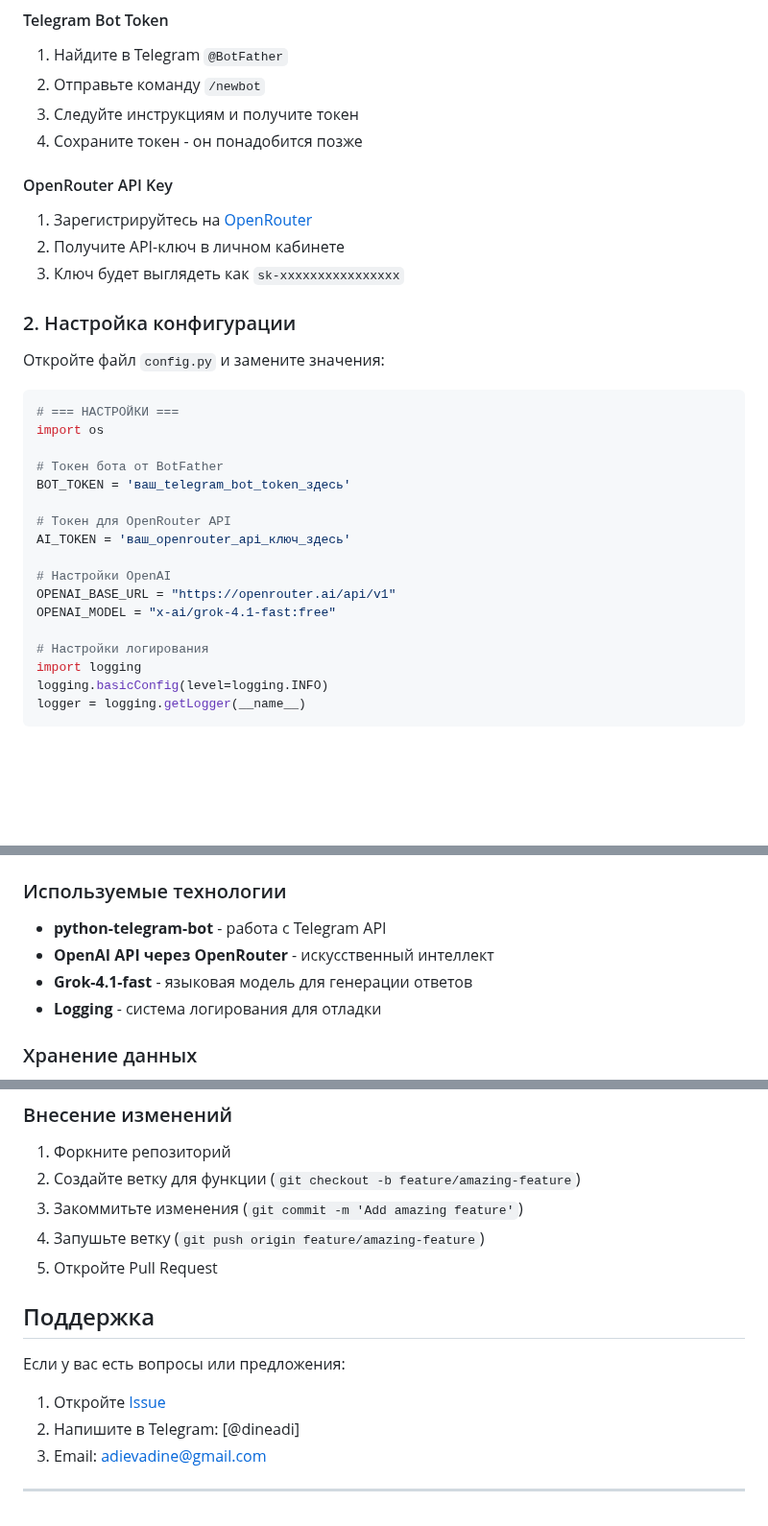
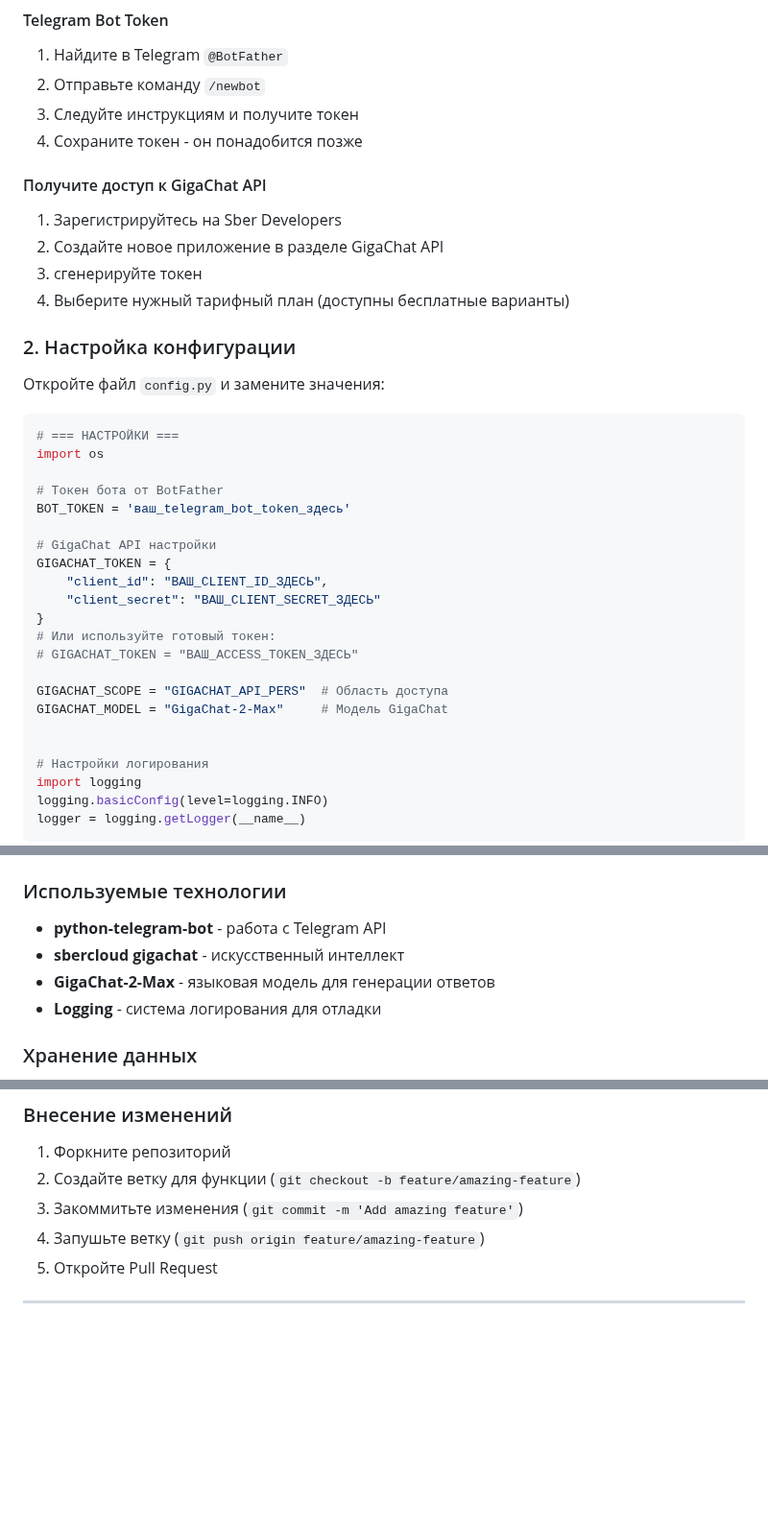
Before and after one commit to Adieva15/ds, a Markdown page: README.md, 3 parts joined by grey strips. Shown at 96% size. GitHub-like rendering; blank space fills up the shorter version.

```diff
--- a/README.md
+++ b/README.md
@@ -48,10 +48,13 @@ pip install -r requirements.txt
 3. Следуйте инструкциям и получите токен
 4. Сохраните токен - он понадобится позже
 
-#### OpenRouter API Key
-1. Зарегистрируйтесь на [OpenRouter](https://openrouter.ai/)
-2. Получите API-ключ в личном кабинете
-3. Ключ будет выглядеть как `sk-xxxxxxxxxxxxxxxx`
+
+#### Получите доступ к GigaChat API
+
+1. Зарегистрируйтесь на Sber Developers
+2. Создайте новое приложение в разделе GigaChat API
+3. сгенерируйте токен
+4. Выберите нужный тарифный план (доступны бесплатные варианты)
 
 ### 2. Настройка конфигурации
 
@@ -64,12 +67,17 @@ import os
 # Токен бота от BotFather
 BOT_TOKEN = 'ваш_telegram_bot_token_здесь'
 
-# Токен для OpenRouter API
-AI_TOKEN = 'ваш_openrouter_api_ключ_здесь'
+# GigaChat API настройки
+GIGACHAT_TOKEN = {
+    "client_id": "ВАШ_CLIENT_ID_ЗДЕСЬ",
+    "client_secret": "ВАШ_CLIENT_SECRET_ЗДЕСЬ"
+}
+# Или используйте готовый токен:
+# GIGACHAT_TOKEN = "ВАШ_ACCESS_TOKEN_ЗДЕСЬ"
 
-# Настройки OpenAI
-OPENAI_BASE_URL = "https://openrouter.ai/api/v1"
-OPENAI_MODEL = "x-ai/grok-4.1-fast:free"
+GIGACHAT_SCOPE = "GIGACHAT_API_PERS"  # Область доступа
+GIGACHAT_MODEL = "GigaChat-2-Max"     # Модель GigaChat
+
 
 # Настройки логирования
 import logging
@@ -157,8 +165,8 @@ spovatar-bot/
 ### Используемые технологии
 
 - **python-telegram-bot** - работа с Telegram API
-- **OpenAI API через OpenRouter** - искусственный интеллект
-- **Grok-4.1-fast** - языковая модель для генерации ответов
+- **sbercloud gigachat** - искусственный интеллект
+- **GigaChat-2-Max** - языковая модель для генерации ответов
 - **Logging** - система логирования для отладки
 
 ### Хранение данных
@@ -200,12 +208,4 @@ logging.basicConfig(level=logging.DEBUG)
 4. Запушьте ветку (`git push origin feature/amazing-feature`)
 5. Откройте Pull Request
 
-## Поддержка
-
-Если у вас есть вопросы или предложения:
-
-1. Откройте [Issue](https://github.com/Adieva15/ds/issues)
-2. Напишите в Telegram: [@dineadi]
-3. Email: adievadine@gmail.com
-
 ---
```
Also changed, not shown: other parts of README.md (+1 -1 lines).
